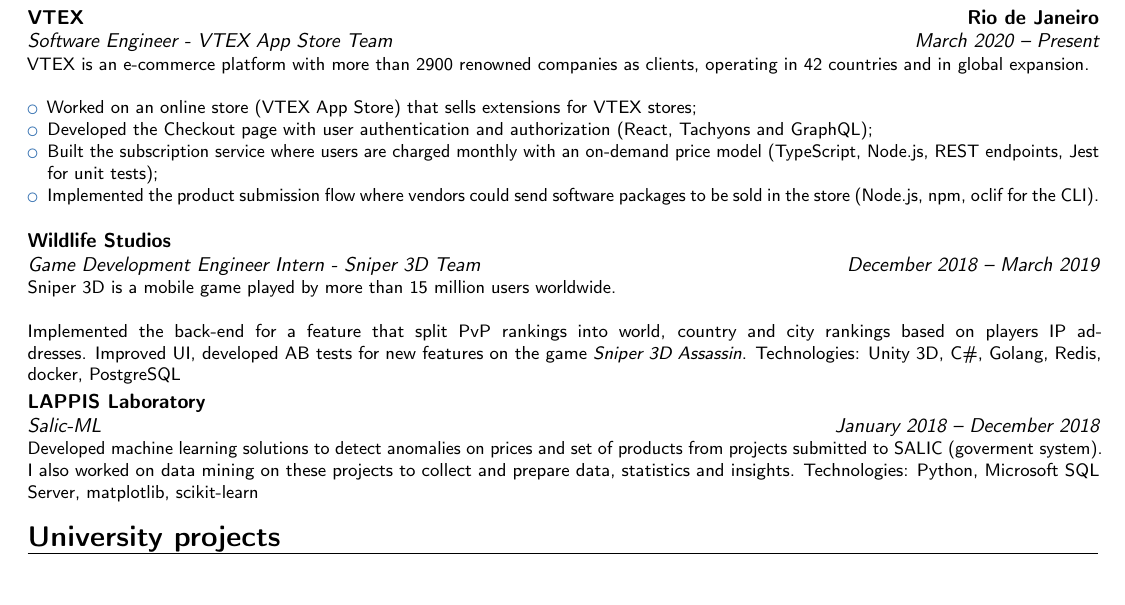
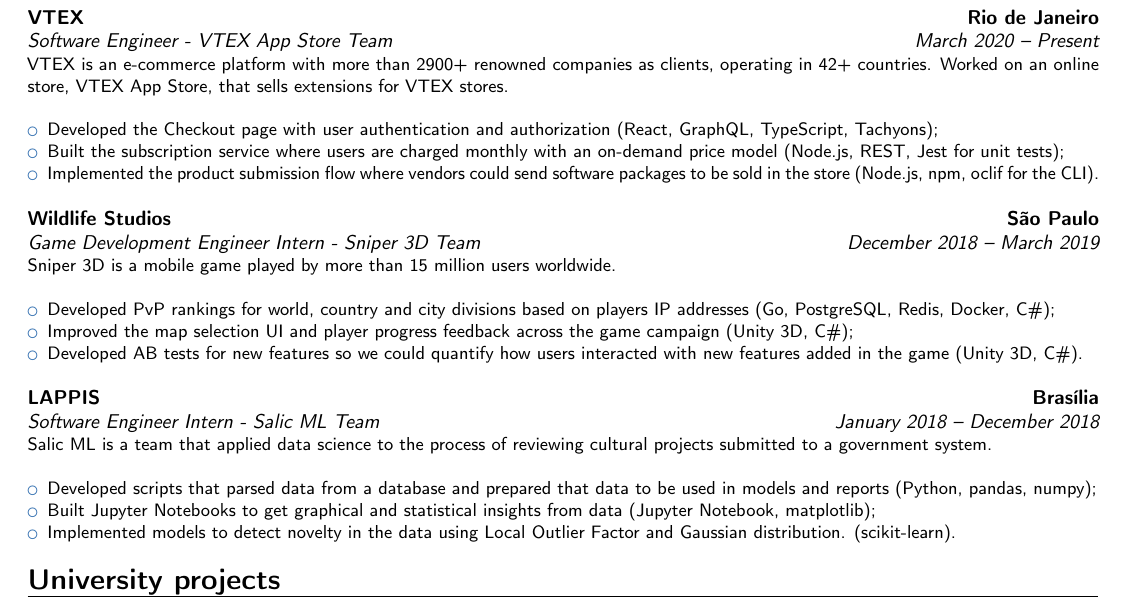
Before and after one commit to marlonguimaraes/cv-resume, a LaTeX CV (main.tex): part of page 1 of 2, cut so that both start at the same text, the shorter picture padded with empty space. Compiled offline with pdfLaTeX.

Commit message:
Update resume

```diff
--- a/main.tex
+++ b/main.tex
@@ -28,27 +28,26 @@
 
 \section{Professional Experience}
 
-\cventry{March 2020 -- Present}{Software Engineer - VTEX App Store Team}{VTEX}{Rio de Janeiro}{}{VTEX is an e-commerce platform with more than 2900 renowned companies as clients, operating in 42 countries and in global expansion.\newline
+\cventry{March 2020 -- Present}{Software Engineer - VTEX App Store Team}{VTEX}{Rio de Janeiro}{}{VTEX is an e-commerce platform with more than 2900+ renowned companies as clients, operating in 42+ countries. Worked on an online store, VTEX App Store, that sells extensions for VTEX stores.\newline
 \begin{itemize}%
-\item Worked on an online store (VTEX App Store) that sells extensions for VTEX stores;
-\item Developed the Checkout page with user authentication and authorization (React, Tachyons and GraphQL);
-\item Built the subscription service where users are charged monthly with an on-demand price model  (TypeScript, Node.js, REST endpoints, Jest for unit tests);
+\item Developed the Checkout page with user authentication and authorization (React, GraphQL, TypeScript, Tachyons);
+\item Built the subscription service where users are charged monthly with an on-demand price model  (Node.js, REST, Jest for unit tests);
 \item Implemented the product submission flow where vendors could send software packages to be sold in the store (Node.js, npm, oclif for the CLI).\newline
 \end{itemize}}
 
+\cventry{December 2018 -- March 2019}{Game Development Engineer Intern - Sniper 3D Team}{Wildlife Studios}{São Paulo}{}{Sniper 3D is a mobile game played by more than 15 million users worldwide.\newline
+\begin{itemize}%
+\item Developed PvP rankings for world, country and city divisions based on players IP addresses (Go, PostgreSQL, Redis, Docker, C\#);
+\item Improved the map selection UI and player progress feedback across the game campaign (Unity 3D, C\#);
+\item Developed AB tests for new features so we could quantify how users interacted with new features added in the game (Unity 3D, C\#).\newline
+\end{itemize}}
 
-
-\cventry{December 2018 -- March 2019}{Game Development Engineer Intern - Sniper 3D Team}{Wildlife Studios}{}{}
-    {Sniper 3D is a mobile game played by more than 15 million users worldwide.\newline \newline
-    Implemented the back-end for a feature that split PvP rankings into world, country and city rankings based on players IP addresses. Improved UI, developed AB tests for new features on the game \textit{Sniper 3D Assassin}.
-		Technologies:
-    Unity 3D, C\#, Golang, Redis, docker, PostgreSQL}
-
-\cventry{January 2018 -- December 2018}{Salic-ML}{LAPPIS Laboratory}{}{}
-    {Developed machine learning solutions to detect anomalies on prices and set of products from projects submitted to SALIC (goverment system).
-I also worked on data mining on these projects to collect and prepare data, statistics and insights. Technologies:
-    Python, Microsoft SQL Server, matplotlib, scikit-learn}
-
+\cventry{January 2018 -- December 2018}{Software Engineer Intern - Salic ML Team}{LAPPIS}{Brasília}{}{Salic ML is a team that applied data science to the process of reviewing cultural projects submitted to a government system.\newline
+\begin{itemize}%
+\item Developed scripts that parsed data from a database and prepared that data to be used in models and reports (Python, pandas, numpy);
+\item Built Jupyter Notebooks to get graphical and statistical insights from data (Jupyter Notebook, matplotlib);
+\item Implemented models to detect novelty in the data using Local Outlier Factor and Gaussian distribution. (scikit-learn).
+\end{itemize}}
 
 \section{University projects}
 
```
Also changed, not shown: README.md, cv_marlon_mendes.pdf, 2 other files.
